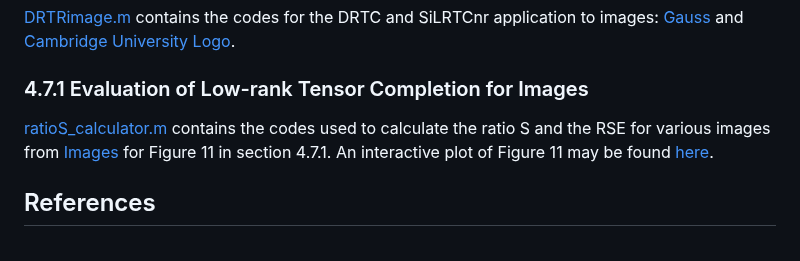
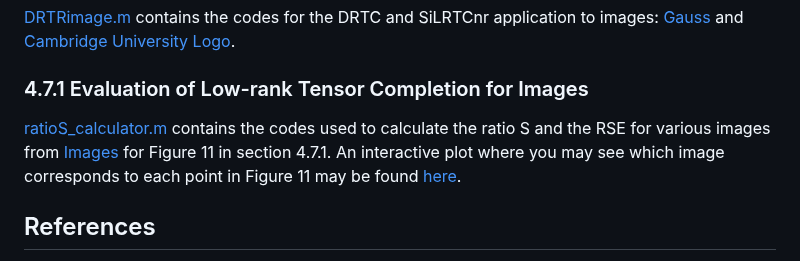
Before and after one commit to TensorMethodsInStatistics/Essay, a Markdown page: README.md, the part around the change. GitHub-like rendering.

```diff
--- a/README.md
+++ b/README.md
@@ -44,7 +44,7 @@ The images used in this section may be found in the [Images](Images) folder.
 
 ### 4.7.1 Evaluation of Low-rank Tensor Completion for Images
 
-[ratioS_calculator.m](ratioS_calculator.m) contains the codes used to calculate the ratio S and the RSE for various images from [Images](Images) for Figure 11 in section 4.7.1. An interactive plot of Figure 11 may be found [here](https://tensormethodsinstatistics.github.io/Essay/SvsRSE.html).
+[ratioS_calculator.m](ratioS_calculator.m) contains the codes used to calculate the ratio S and the RSE for various images from [Images](Images) for Figure 11 in section 4.7.1. An interactive plot where you may see which image corresponds to each point in Figure 11 may be found [here](https://tensormethodsinstatistics.github.io/Essay/SvsRSE.html).
 
 ## References
 
```
